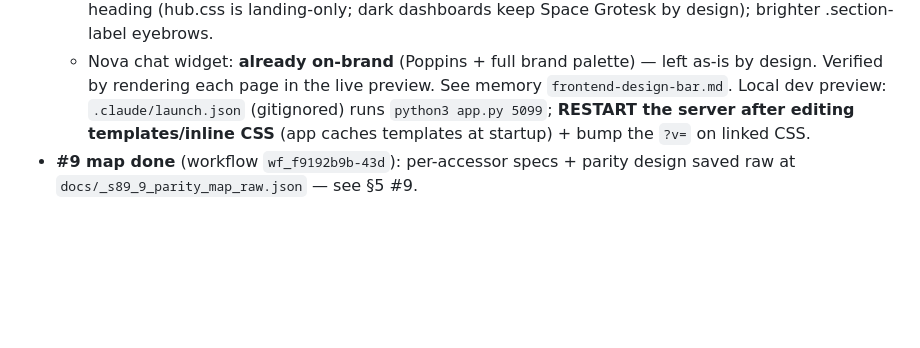
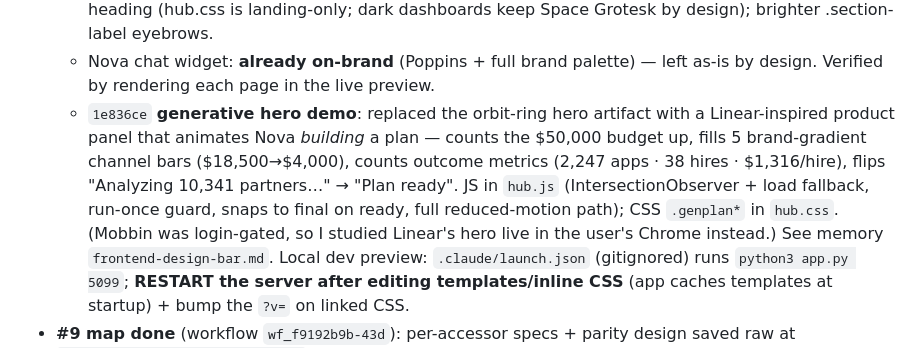
Before and after one commit to shubhamsingh-cell/media-plan-generator, a Markdown page: SESSION_HANDOFF.md, the part around the change. Rendered like a GitHub page; blank space fills up the shorter version.

Commit message:
S89: handoff — generative hero demo + mobile polish
Co-Authored-By: Claude Opus 4.8 (1M context) <noreply@anthropic.com>

```diff
--- a/SESSION_HANDOFF.md
+++ b/SESSION_HANDOFF.md
@@ -72,6 +72,14 @@ in §5.
     dashboards keep Space Grotesk by design); brighter .section-label eyebrows.
   - Nova chat widget: **already on-brand** (Poppins + full brand palette) — left
     as-is by design. Verified by rendering each page in the live preview.
+  - `1e836ce` **generative hero demo**: replaced the orbit-ring hero artifact
+    with a Linear-inspired product panel that animates Nova *building* a plan —
+    counts the $50,000 budget up, fills 5 brand-gradient channel bars
+    ($18,500→$4,000), counts outcome metrics (2,247 apps · 38 hires · $1,316/hire),
+    flips "Analyzing 10,341 partners…" → "Plan ready". JS in `hub.js`
+    (IntersectionObserver + load fallback, run-once guard, snaps to final on
+    ready, full reduced-motion path); CSS `.genplan*` in `hub.css`. (Mobbin was
+    login-gated, so I studied Linear's hero live in the user's Chrome instead.)
   See memory `frontend-design-bar.md`. Local dev preview: `.claude/launch.json`
   (gitignored) runs `python3 app.py 5099`; **RESTART the server after editing
   templates/inline CSS** (app caches templates at startup) + bump the `?v=` on
```
